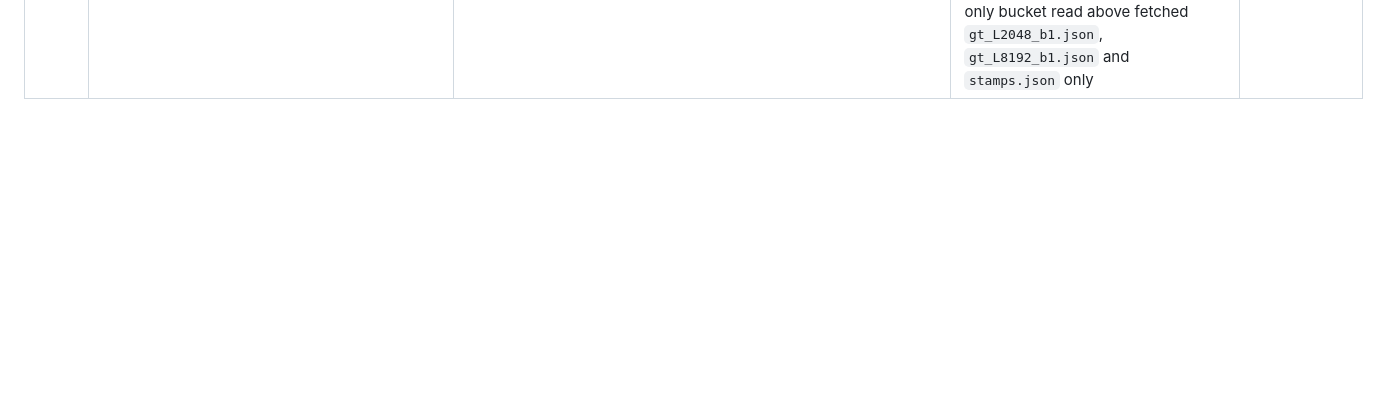
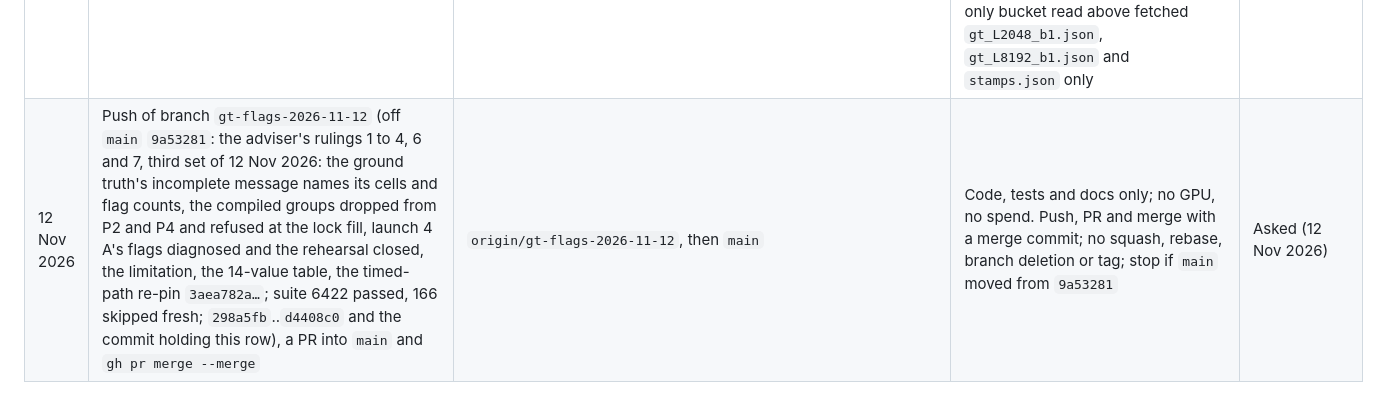
Before and after one commit to mehul24d/attnbench-research, a Markdown page: docs/permission_log.md, the part around the change. Drawn GitHub-style; blank space fills up the shorter version.

Commit message:
Permission log: push request for gt-flags-2026-11-12
Co-Authored-By: Claude Opus 5.5 <noreply@anthropic.com>

```diff
--- a/docs/permission_log.md
+++ b/docs/permission_log.md
@@ -115,3 +115,4 @@ Uses of results that need the researcher's permission (docs/RESEARCH_PLAN.md, Se
 | 12 Nov 2026 | Answer to the push row above | `origin/lock-prep-2026-11-12`, then `main` | Yes, in the researcher's own words: "Yes: push branch lock-prep-2026-11-12 (14e4419..d9bc0c5, 4 commits), open a PR and merge it into main with a merge commit." | Researcher, in the conversation, 12 Nov 2026 |
 | 12 Nov 2026 | Bucket read: launch 4 A's ground-truth round records, to find which flag fired (the 12 Nov 2026 report, decision 1) | `attnbench-l4-reh-a-20261112-0737`, `12_ground_truth/eager/` | Yes, in the researcher's own words: "Yes: read 12_ground_truth/eager/gt_*.json and stamps.json from the bucket folder attnbench-l4-reh-a-20261112-0737, read-only, to find which flag fired." Read-only; nothing else in the bucket | Researcher, in the conversation, 12 Nov 2026 |
 | 12 Nov 2026 | Not used: launch 4's instance B under the 12 Nov 2026 yes above | `attnbench-l4-reh-b-<timestamp>` | Not launched. Launch 4 A's ground truth failed on configuration, which needs no GPU to verify, so the rehearsal closes (the adviser's ruling 3, third set of 12 Nov 2026; `docs/rehearsal_l4_launch4_gt.md`). ₹183 of the ₹487 unspent. The read-only bucket read above fetched `gt_L2048_b1.json`, `gt_L8192_b1.json` and `stamps.json` only | Claude, 12 Nov 2026 |
+| 12 Nov 2026 | Push of branch `gt-flags-2026-11-12` (off `main` `9a53281`: the adviser's rulings 1 to 4, 6 and 7, third set of 12 Nov 2026: the ground truth's incomplete message names its cells and flag counts, the compiled groups dropped from P2 and P4 and refused at the lock fill, launch 4 A's flags diagnosed and the rehearsal closed, the limitation, the 14-value table, the timed-path re-pin `3aea782a…`; suite 6422 passed, 166 skipped fresh; `298a5fb`..`d4408c0` and the commit holding this row), a PR into `main` and `gh pr merge --merge` | `origin/gt-flags-2026-11-12`, then `main` | Code, tests and docs only; no GPU, no spend. Push, PR and merge with a merge commit; no squash, rebase, branch deletion or tag; stop if `main` moved from `9a53281` | Asked (12 Nov 2026) |
```
